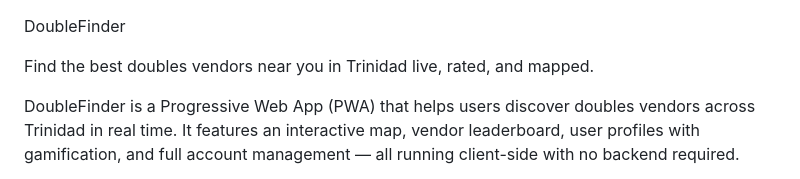
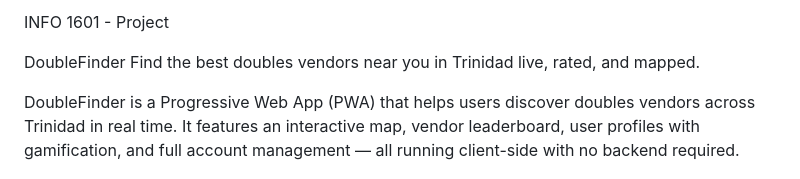
Before and after one commit to dxmitri10/Doubles-radar-Project, a Markdown page: README.md, the part around the change. GitHub-like rendering.

Commit message:
Update README.md
Added project information and enhanced project description.

```diff
--- a/README.md
+++ b/README.md
@@ -1,5 +1,6 @@
+INFO 1601 - Project
+
 DoubleFinder
-
 Find the best doubles vendors near you in Trinidad live, rated, and mapped.
 
 DoubleFinder is a Progressive Web App (PWA) that helps users discover doubles vendors across Trinidad in real time. It features an interactive map, vendor leaderboard, user profiles with gamification, and full account management — all running client-side with no backend required.
```
